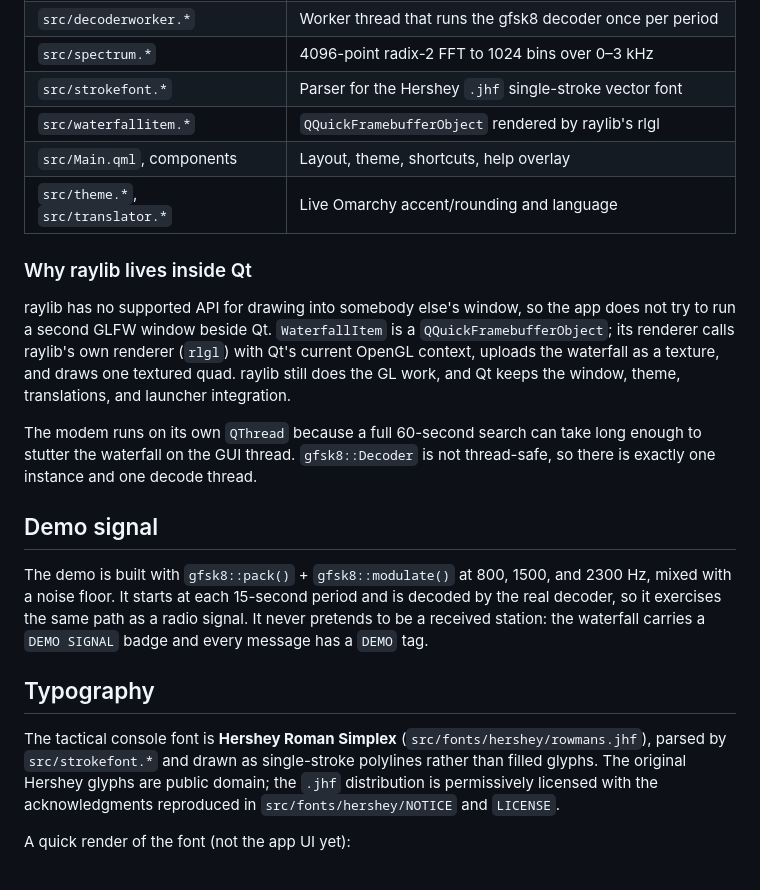
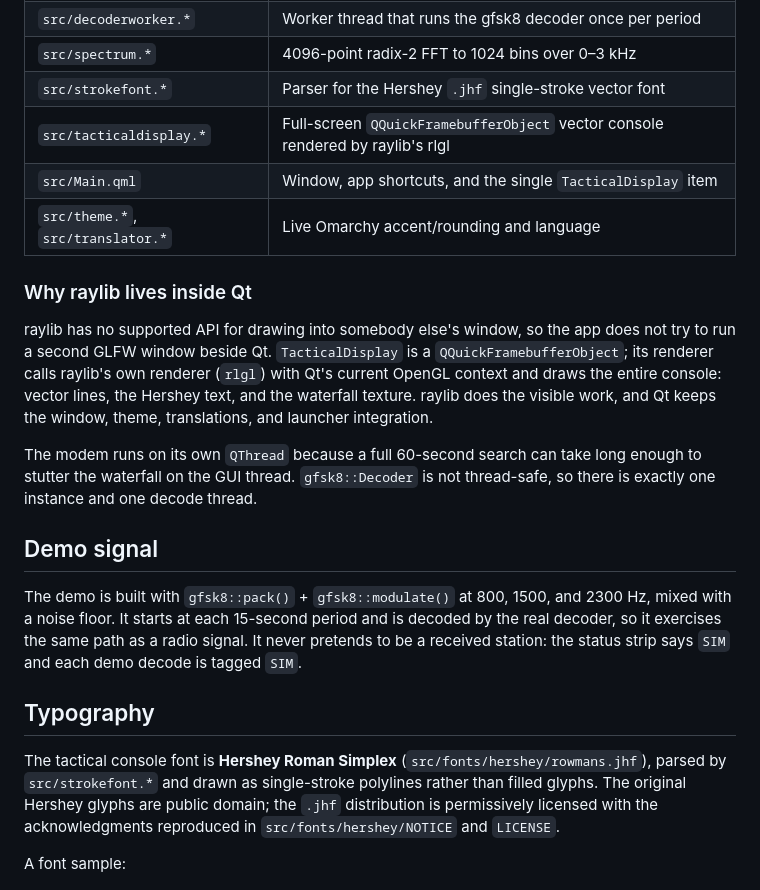
Before and after one commit to yock/omarchy-js8, a Markdown page: README.md, the part around one of its changes. Drawn GitHub-style.

```diff
--- a/README.md
+++ b/README.md
@@ -115,18 +121,18 @@ real traffic.
 | `src/decoderworker.*` | Worker thread that runs the gfsk8 decoder once per period |
 | `src/spectrum.*` | 4096-point radix-2 FFT to 1024 bins over 0–3 kHz |
 | `src/strokefont.*` | Parser for the Hershey `.jhf` single-stroke vector font |
-| `src/waterfallitem.*` | `QQuickFramebufferObject` rendered by raylib's rlgl |
-| `src/Main.qml`, components | Layout, theme, shortcuts, help overlay |
+| `src/tacticaldisplay.*` | Full-screen `QQuickFramebufferObject` vector console rendered by raylib's rlgl |
+| `src/Main.qml` | Window, app shortcuts, and the single `TacticalDisplay` item |
 | `src/theme.*`, `src/translator.*` | Live Omarchy accent/rounding and language |
 
 ### Why raylib lives inside Qt
 
 raylib has no supported API for drawing into somebody else's window, so the
-app does not try to run a second GLFW window beside Qt. `WaterfallItem` is a
+app does not try to run a second GLFW window beside Qt. `TacticalDisplay` is a
 `QQuickFramebufferObject`; its renderer calls raylib's own renderer (`rlgl`)
-with Qt's current OpenGL context, uploads the waterfall as a texture, and
-draws one textured quad. raylib still does the GL work, and Qt keeps the
-window, theme, translations, and launcher integration.
+with Qt's current OpenGL context and draws the entire console: vector lines,
+the Hershey text, and the waterfall texture. raylib does the visible work, and
+Qt keeps the window, theme, translations, and launcher integration.
 
 The modem runs on its own `QThread` because a full 60-second search can take
 long enough to stutter the waterfall on the GUI thread. `gfsk8::Decoder` is
@@ -137,8 +143,8 @@ not thread-safe, so there is exactly one instance and one decode thread.
 The demo is built with `gfsk8::pack()` + `gfsk8::modulate()` at 800, 1500, and
 2300 Hz, mixed with a noise floor. It starts at each 15-second period and is
 decoded by the real decoder, so it exercises the same path as a radio signal.
-It never pretends to be a received station: the waterfall carries a
-`DEMO SIGNAL` badge and every message has a `DEMO` tag.
+It never pretends to be a received station: the status strip says `SIM` and
+each demo decode is tagged `SIM`.
 
 ## Typography
 
@@ -148,7 +154,7 @@ single-stroke polylines rather than filled glyphs. The original Hershey glyphs
 are public domain; the `.jhf` distribution is permissively licensed with the
 acknowledgments reproduced in `src/fonts/hershey/NOTICE` and `LICENSE`.
 
-A quick render of the font (not the app UI yet):
+A font sample:
 
 ![Hershey Roman Simplex preview](docs/font-preview.png)
 
```
Also changed, not shown: other parts of README.md (+17 -10 lines), docs/screenshot.png, 16 other files.
